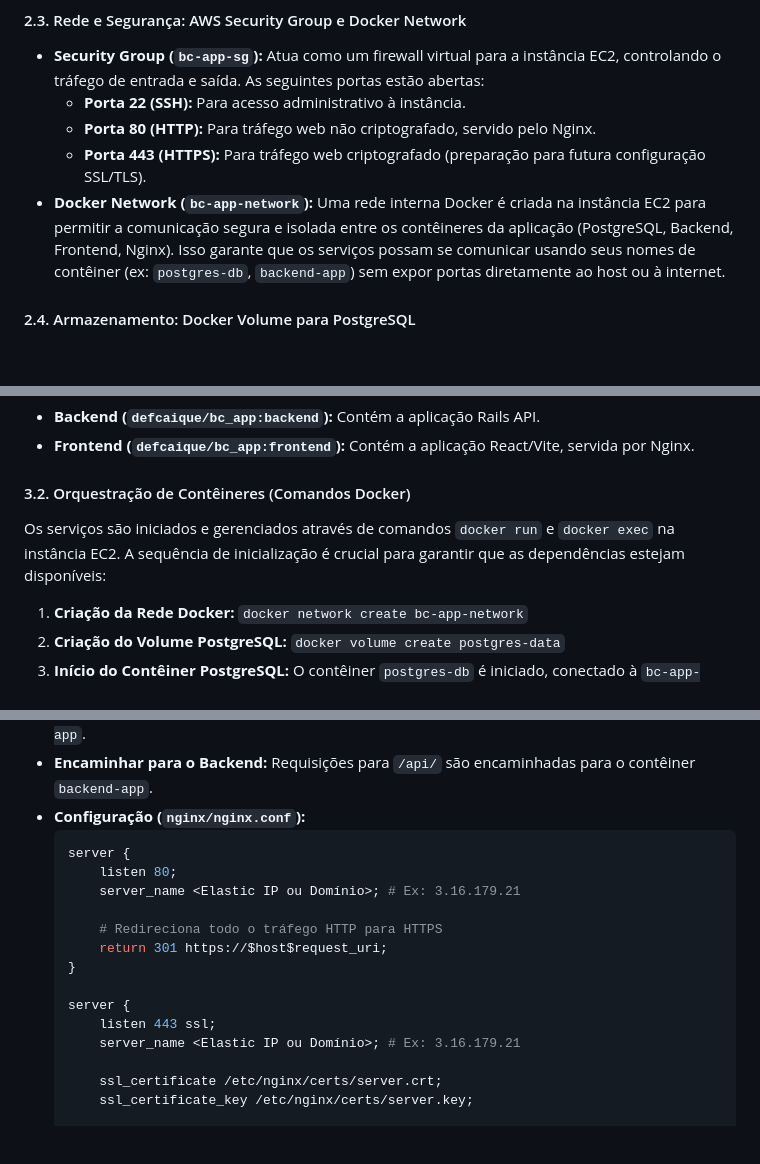
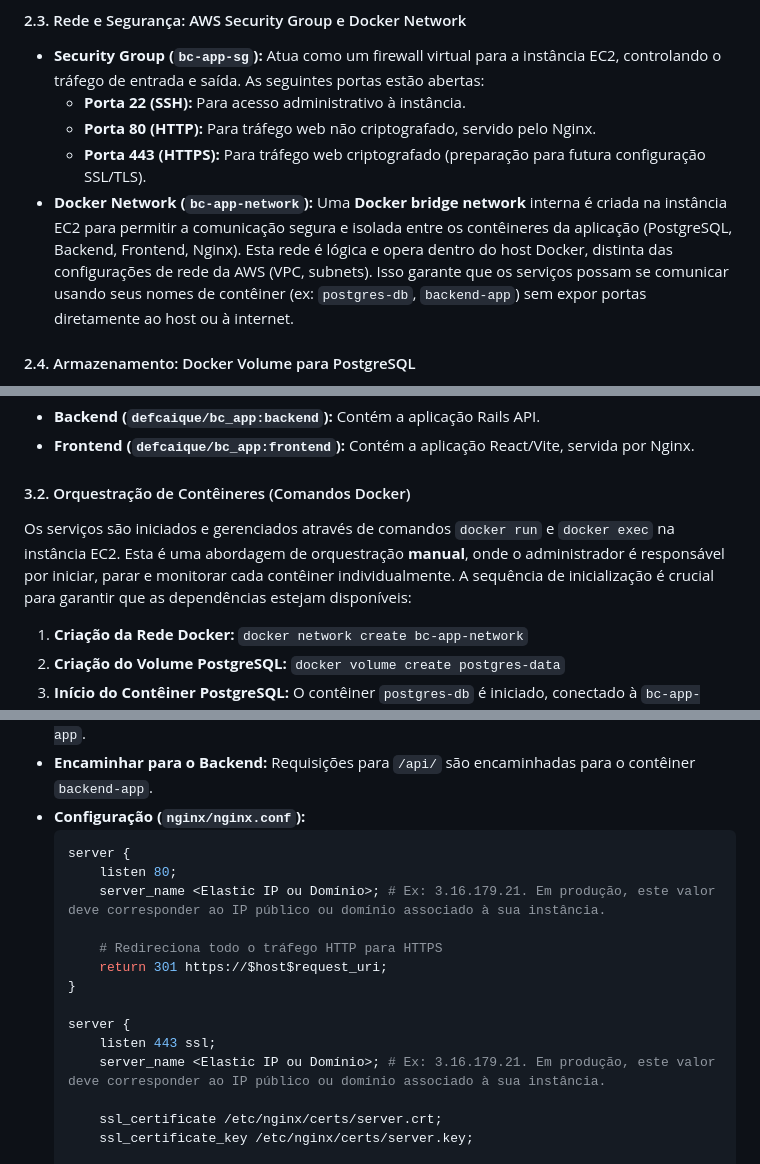
Before and after one commit to caiquedv/bc-app, a Markdown page: INFRASTRUCTURE.md, 3 parts joined by grey strips. GitHub-like rendering; blank space fills up the shorter version.

````diff
--- a/INFRASTRUCTURE.md
+++ b/INFRASTRUCTURE.md
@@ -25,7 +25,7 @@ A AWS é a plataforma de nuvem escolhida para hospedar a aplicação, aproveitan
     *   **Porta 22 (SSH):** Para acesso administrativo à instância.
     *   **Porta 80 (HTTP):** Para tráfego web não criptografado, servido pelo Nginx.
     *   **Porta 443 (HTTPS):** Para tráfego web criptografado (preparação para futura configuração SSL/TLS).
-*   **Docker Network (`bc-app-network`):** Uma rede interna Docker é criada na instância EC2 para permitir a comunicação segura e isolada entre os contêineres da aplicação (PostgreSQL, Backend, Frontend, Nginx). Isso garante que os serviços possam se comunicar usando seus nomes de contêiner (ex: `postgres-db`, `backend-app`) sem expor portas diretamente ao host ou à internet.
+*   **Docker Network (`bc-app-network`):** Uma **Docker bridge network** interna é criada na instância EC2 para permitir a comunicação segura e isolada entre os contêineres da aplicação (PostgreSQL, Backend, Frontend, Nginx). Esta rede é lógica e opera dentro do host Docker, distinta das configurações de rede da AWS (VPC, subnets). Isso garante que os serviços possam se comunicar usando seus nomes de contêiner (ex: `postgres-db`, `backend-app`) sem expor portas diretamente ao host ou à internet.
 
 #### 2.4. Armazenamento: Docker Volume para PostgreSQL
 
@@ -47,7 +47,7 @@ A `bc_app` adota uma estratégia de implantação em produção baseada em **Doc
 
 #### 3.2. Orquestração de Contêineres (Comandos Docker)
 
-Os serviços são iniciados e gerenciados através de comandos `docker run` e `docker exec` na instância EC2. A sequência de inicialização é crucial para garantir que as dependências estejam disponíveis:
+Os serviços são iniciados e gerenciados através de comandos `docker run` e `docker exec` na instância EC2. Esta é uma abordagem de orquestração **manual**, onde o administrador é responsável por iniciar, parar e monitorar cada contêiner individualmente. A sequência de inicialização é crucial para garantir que as dependências estejam disponíveis:
 
 1.  **Criação da Rede Docker:** `docker network create bc-app-network`
 2.  **Criação do Volume PostgreSQL:** `docker volume create postgres-data`
@@ -68,7 +68,7 @@ O Nginx atua como um **reverse proxy** e ponto de entrada para a aplicação, ge
     ```nginx
     server {
         listen 80;
-        server_name <Elastic IP ou Domínio>; # Ex: 3.16.179.21
+        server_name <Elastic IP ou Domínio>; # Ex: 3.16.179.21. Em produção, este valor deve corresponder ao IP público ou domínio associado à sua instância.
 
         # Redireciona todo o tráfego HTTP para HTTPS
         return 301 https://$host$request_uri;
@@ -76,7 +76,7 @@ O Nginx atua como um **reverse proxy** e ponto de entrada para a aplicação, ge
 
     server {
         listen 443 ssl;
-        server_name <Elastic IP ou Domínio>; # Ex: 3.16.179.21
+        server_name <Elastic IP ou Domínio>; # Ex: 3.16.179.21. Em produção, este valor deve corresponder ao IP público ou domínio associado à sua instância.
 
         ssl_certificate /etc/nginx/certs/server.crt;
         ssl_certificate_key /etc/nginx/certs/server.key;
````
Also changed, not shown: ARCHITECTURE.md (+3 -3 lines), README.md (+3 -3 lines).
